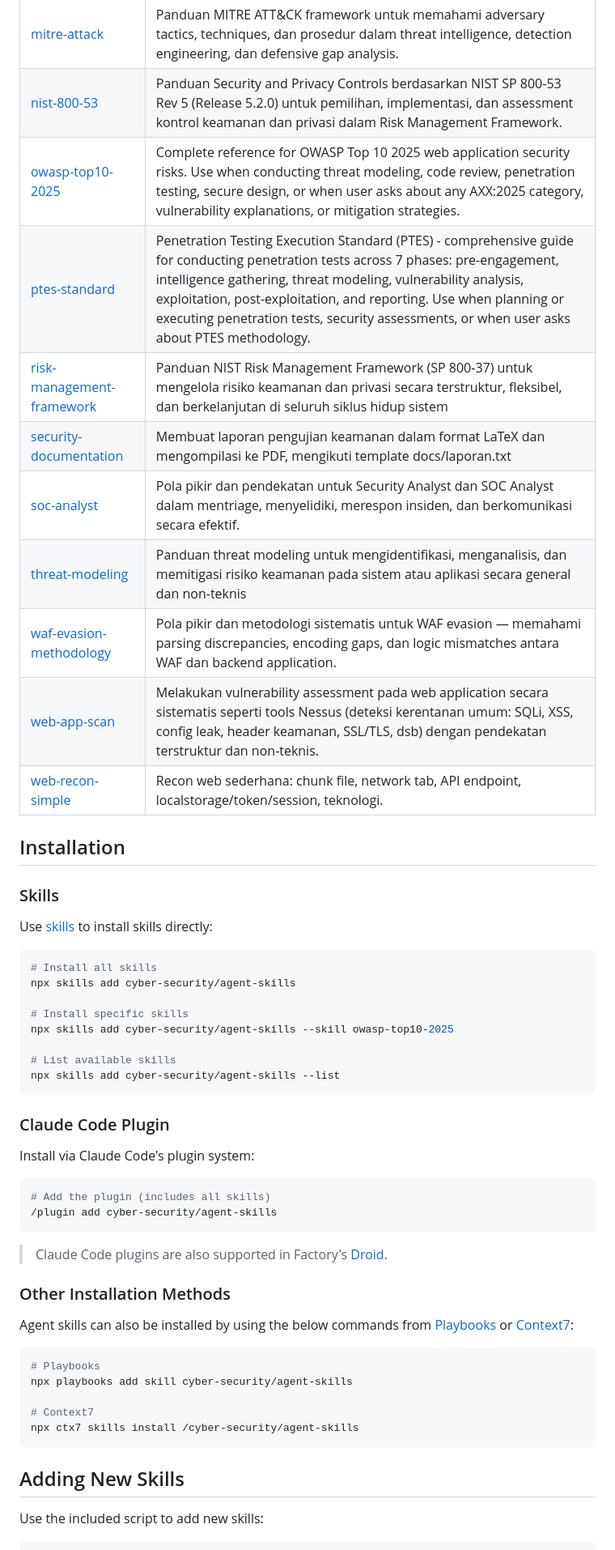
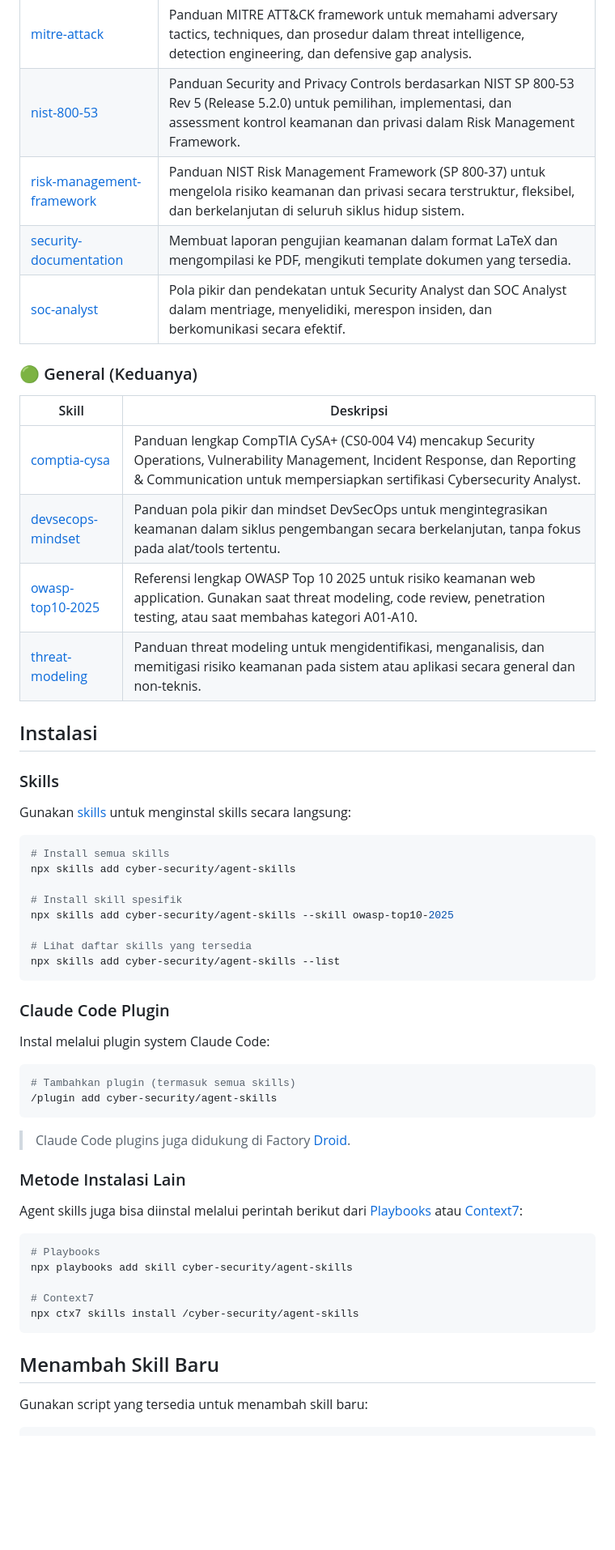
Before and after one commit to yogiex/opencode-cyber-security-skills, a Markdown page: README.md, the part around one of its changes. Shown at 81% size. Drawn GitHub-style; blank space fills up the shorter version.

````diff
--- a/README.md
+++ b/README.md
@@ -17,48 +25,50 @@ Agent Skills are folders of instructions, scripts, and resources that agents can
 | [log-management-nist-800-92](./skills/log-management-nist-800-92) | Panduan log management berdasarkan NIST SP 800-92 untuk perencanaan, pengumpulan, penyimpanan, analisis, dan retensi log keamanan secara terstruktur. |
 | [mitre-attack](./skills/mitre-attack) | Panduan MITRE ATT&CK framework untuk memahami adversary tactics, techniques, dan prosedur dalam threat intelligence, detection engineering, dan defensive gap analysis. |
 | [nist-800-53](./skills/nist-800-53) | Panduan Security and Privacy Controls berdasarkan NIST SP 800-53 Rev 5 (Release 5.2.0) untuk pemilihan, implementasi, dan assessment kontrol keamanan dan privasi dalam Risk Management Framework. |
-| [owasp-top10-2025](./skills/owasp-top10-2025) | Complete reference for OWASP Top 10 2025 web application security risks. Use when conducting threat modeling, code review, penetration testing, secure design, or when user asks about any AXX:2025 category, vulnerability explanations, or mitigation strategies. |
-| [ptes-standard](./skills/ptes-standard) | Penetration Testing Execution Standard (PTES) - comprehensive guide for conducting penetration tests across 7 phases: pre-engagement, intelligence gathering, threat modeling, vulnerability analysis, exploitation, post-exploitation, and reporting. Use when planning or executing penetration tests, security assessments, or when user asks about PTES methodology. |
-| [risk-management-framework](./skills/risk-management-framework) | Panduan NIST Risk Management Framework (SP 800-37) untuk mengelola risiko keamanan dan privasi secara terstruktur, fleksibel, dan berkelanjutan di seluruh siklus hidup sistem |
-| [security-documentation](./skills/security-documentation) | Membuat laporan pengujian keamanan dalam format LaTeX dan mengompilasi ke PDF, mengikuti template docs/laporan.txt |
+| [risk-management-framework](./skills/risk-management-framework) | Panduan NIST Risk Management Framework (SP 800-37) untuk mengelola risiko keamanan dan privasi secara terstruktur, fleksibel, dan berkelanjutan di seluruh siklus hidup sistem. |
+| [security-documentation](./skills/security-documentation) | Membuat laporan pengujian keamanan dalam format LaTeX dan mengompilasi ke PDF, mengikuti template dokumen yang tersedia. |
 | [soc-analyst](./skills/soc-analyst) | Pola pikir dan pendekatan untuk Security Analyst dan SOC Analyst dalam mentriage, menyelidiki, merespon insiden, dan berkomunikasi secara efektif. |
-| [threat-modeling](./skills/threat-modeling) | Panduan threat modeling untuk mengidentifikasi, menganalisis, dan memitigasi risiko keamanan pada sistem atau aplikasi secara general dan non-teknis |
-| [waf-evasion-methodology](./skills/waf-evasion-methodology) | Pola pikir dan metodologi sistematis untuk WAF evasion — memahami parsing discrepancies, encoding gaps, dan logic mismatches antara WAF dan backend application. |
-| [web-app-scan](./skills/web-app-scan) | Melakukan vulnerability assessment pada web application secara sistematis seperti tools Nessus (deteksi kerentanan umum: SQLi, XSS, config leak, header keamanan, SSL/TLS, dsb) dengan pendekatan terstruktur dan non-teknis. |
-| [web-recon-simple](./skills/web-reconnaissance) | Recon web sederhana: chunk file, network tab, API endpoint, localstorage/token/session, teknologi. |
-<!-- END:Available-Skills -->
 
-## Installation
+### 🟢 General (Keduanya)
+
+| Skill | Deskripsi |
+| ----- | --------- |
+| [comptia-cysa](./skills/comptia-cysa) | Panduan lengkap CompTIA CySA+ (CS0-004 V4) mencakup Security Operations, Vulnerability Management, Incident Response, dan Reporting & Communication untuk mempersiapkan sertifikasi Cybersecurity Analyst. |
+| [devsecops-mindset](./skills/devsecops-mindset) | Panduan pola pikir dan mindset DevSecOps untuk mengintegrasikan keamanan dalam siklus pengembangan secara berkelanjutan, tanpa fokus pada alat/tools tertentu. |
+| [owasp-top10-2025](./skills/owasp-top10-2025) | Referensi lengkap OWASP Top 10 2025 untuk risiko keamanan web application. Gunakan saat threat modeling, code review, penetration testing, atau saat membahas kategori A01-A10. |
+| [threat-modeling](./skills/threat-modeling) | Panduan threat modeling untuk mengidentifikasi, menganalisis, dan memitigasi risiko keamanan pada sistem atau aplikasi secara general dan non-teknis. |
+
+## Instalasi
 
 ### Skills
 
-Use [skills](https://skills.sh/) to install skills directly:
+Gunakan [skills](https://skills.sh/) untuk menginstal skills secara langsung:
 
 ```bash
-# Install all skills
+# Install semua skills
 npx skills add cyber-security/agent-skills
 
-# Install specific skills
+# Install skill spesifik
 npx skills add cyber-security/agent-skills --skill owasp-top10-2025
 
-# List available skills
+# Lihat daftar skills yang tersedia
 npx skills add cyber-security/agent-skills --list
 ```
 
 ### Claude Code Plugin
 
-Install via Claude Code's plugin system:
+Instal melalui plugin system Claude Code:
 
 ```bash
-# Add the plugin (includes all skills)
+# Tambahkan plugin (termasuk semua skills)
 /plugin add cyber-security/agent-skills
 ```
 
-> Claude Code plugins are also supported in Factory's [Droid](https://docs.factory.ai/cli/configuration/plugins#claude-code-compatibility).
+> Claude Code plugins juga didukung di Factory [Droid](https://docs.factory.ai/cli/configuration/plugins#claude-code-compatibility).
 
-### Other Installation Methods
+### Metode Instalasi Lain
 
-Agent skills can also be installed by using the below commands from [Playbooks](https://playbooks.com/skills) or [Context7](https://context7.com/docs/skills):
+Agent skills juga bisa diinstal melalui perintah berikut dari [Playbooks](https://playbooks.com/skills) atau [Context7](https://context7.com/docs/skills):
 
 ```bash
 # Playbooks
@@ -68,8 +78,8 @@ npx playbooks add skill cyber-security/agent-skills
 npx ctx7 skills install /cyber-security/agent-skills
 ```
 
-## Adding New Skills
+## Menambah Skill Baru
 
-Use the included script to add new skills:
+Gunakan script yang tersedia untuk menambah skill baru:
 
 ```bash
````
Also changed, not shown: other parts of README.md (+31 -21 lines).
